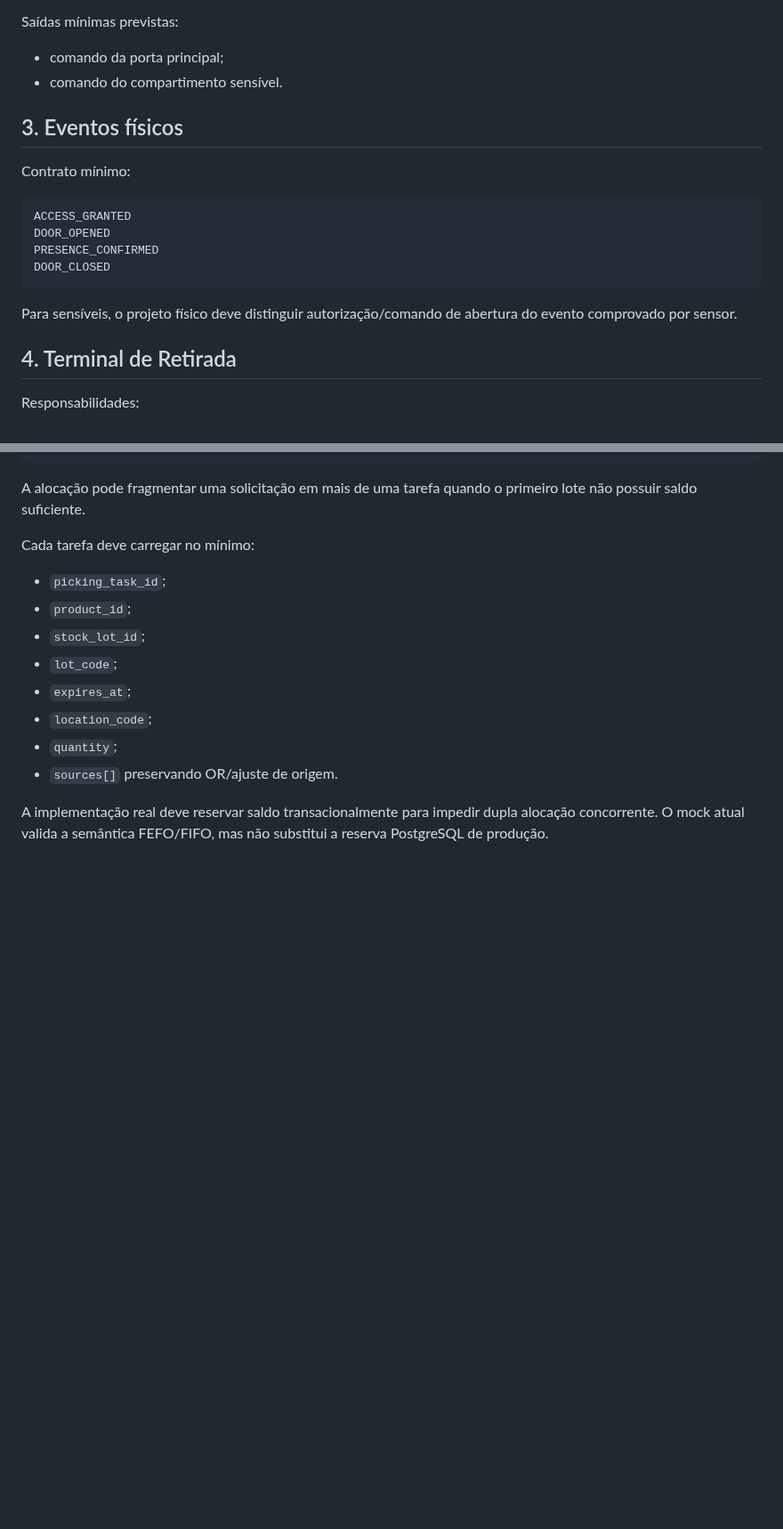
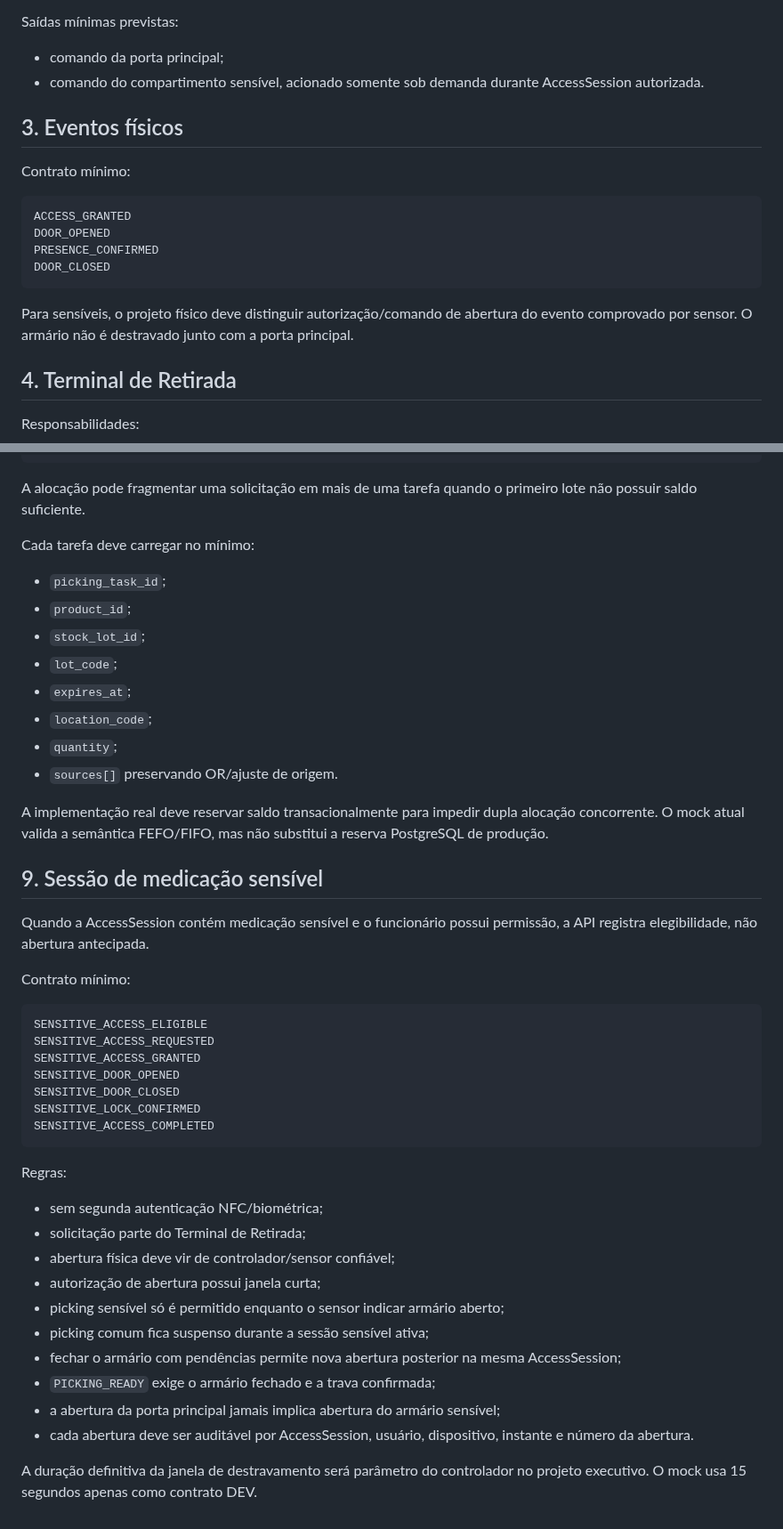
Before and after one commit to BeskelBR/beskel-site, a Markdown page: docs/TERMINAL-CONTRATO-IMPLANTACAO-V1.md, 2 parts joined by grey strips. Shown at 89% size. Rendered like a GitHub page; blank space fills up the shorter version.

Commit message:
docs(hvb-terminal): define on-demand sensitive cabinet contract

````diff
--- a/docs/TERMINAL-CONTRATO-IMPLANTACAO-V1.md
+++ b/docs/TERMINAL-CONTRATO-IMPLANTACAO-V1.md
@@ -31,7 +31,7 @@ Entradas mínimas previstas:
 Saídas mínimas previstas:
 
 - comando da porta principal;
-- comando do compartimento sensível.
+- comando do compartimento sensível, acionado somente sob demanda durante AccessSession autorizada.
 
 ## 3. Eventos físicos
 
@@ -44,7 +44,7 @@ PRESENCE_CONFIRMED
 DOOR_CLOSED
 ```
 
-Para sensíveis, o projeto físico deve distinguir autorização/comando de abertura do evento comprovado por sensor.
+Para sensíveis, o projeto físico deve distinguir autorização/comando de abertura do evento comprovado por sensor. O armário não é destravado junto com a porta principal.
 
 ## 4. Terminal de Retirada
 
@@ -147,3 +147,35 @@ Cada tarefa deve carregar no mínimo:
 - `sources[]` preservando OR/ajuste de origem.
 
 A implementação real deve reservar saldo transacionalmente para impedir dupla alocação concorrente. O mock atual valida a semântica FEFO/FIFO, mas não substitui a reserva PostgreSQL de produção.
+
+
+## 9. Sessão de medicação sensível
+
+Quando a AccessSession contém medicação sensível e o funcionário possui permissão, a API registra elegibilidade, não abertura antecipada.
+
+Contrato mínimo:
+
+```text
+SENSITIVE_ACCESS_ELIGIBLE
+SENSITIVE_ACCESS_REQUESTED
+SENSITIVE_ACCESS_GRANTED
+SENSITIVE_DOOR_OPENED
+SENSITIVE_DOOR_CLOSED
+SENSITIVE_LOCK_CONFIRMED
+SENSITIVE_ACCESS_COMPLETED
+```
+
+Regras:
+
+- sem segunda autenticação NFC/biométrica;
+- solicitação parte do Terminal de Retirada;
+- abertura física deve vir de controlador/sensor confiável;
+- autorização de abertura possui janela curta;
+- picking sensível só é permitido enquanto o sensor indicar armário aberto;
+- picking comum fica suspenso durante a sessão sensível ativa;
+- fechar o armário com pendências permite nova abertura posterior na mesma AccessSession;
+- `PICKING_READY` exige o armário fechado e a trava confirmada;
+- a abertura da porta principal jamais implica abertura do armário sensível;
+- cada abertura deve ser auditável por AccessSession, usuário, dispositivo, instante e número da abertura.
+
+A duração definitiva da janela de destravamento será parâmetro do controlador no projeto executivo. O mock usa 15 segundos apenas como contrato DEV.
````
